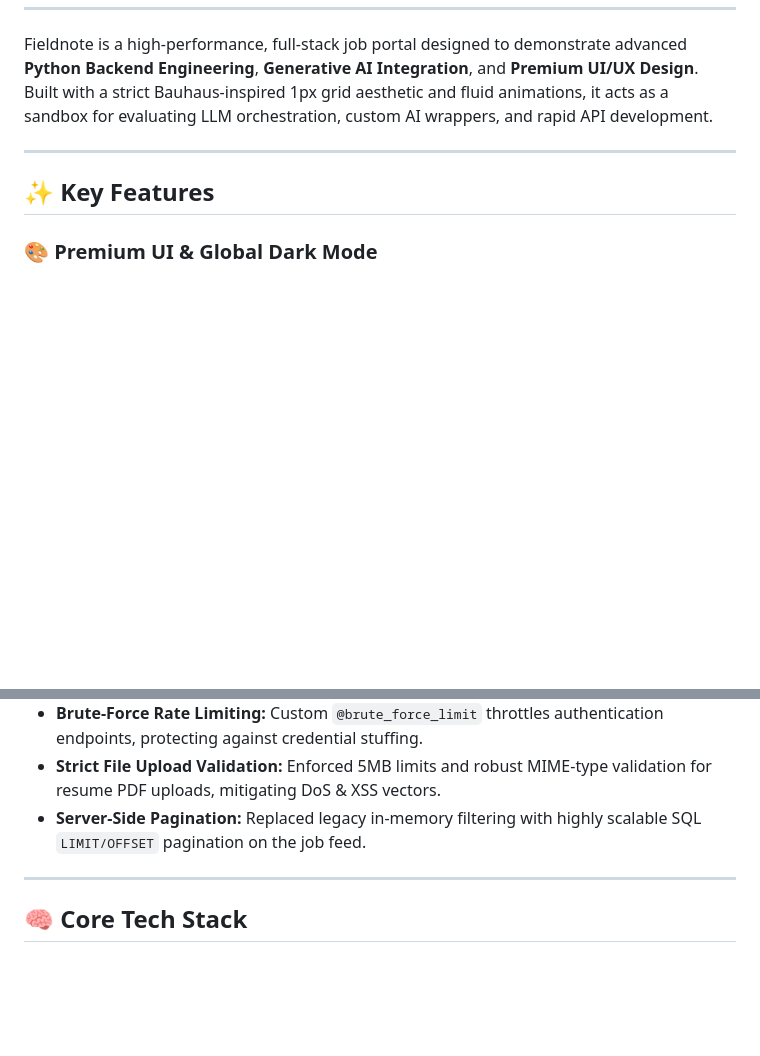
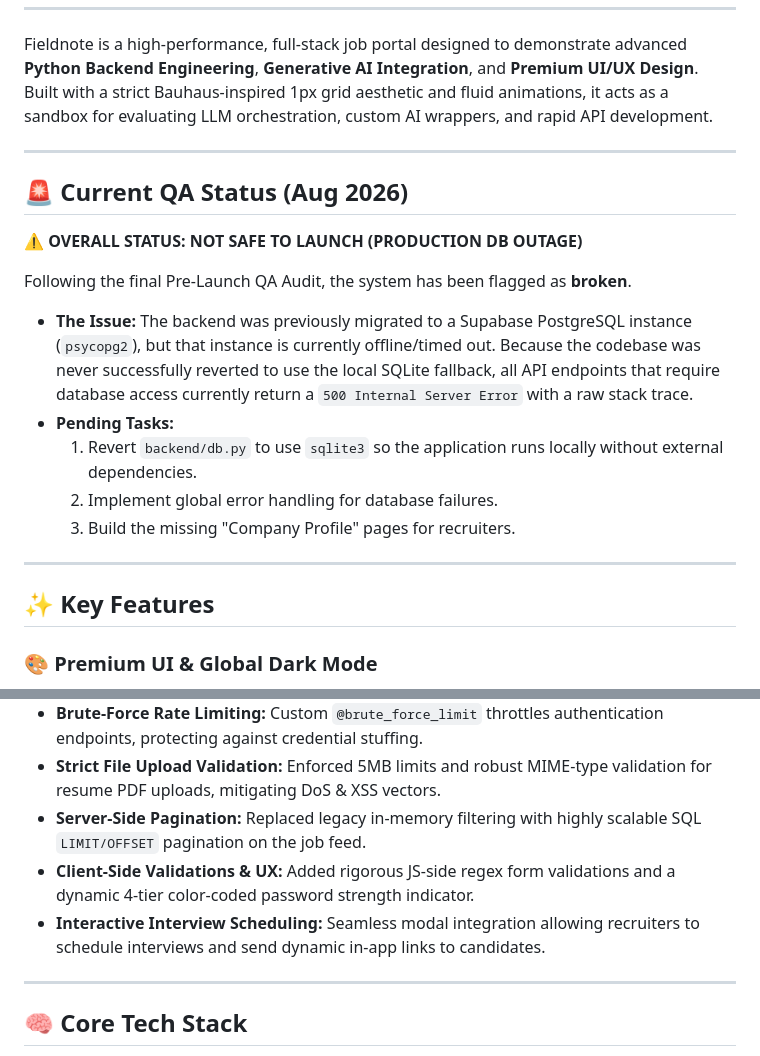
Before and after one commit to chauhanmdsaeem/ai-job-portal, a Markdown page: README.md, 2 parts joined by grey strips. GitHub-like rendering; blank space fills up the shorter version.

Commit message:
docs: update README with new features and QA status

```diff
--- a/README.md
+++ b/README.md
@@ -17,6 +17,19 @@
 ---
 
 Fieldnote is a high-performance, full-stack job portal designed to demonstrate advanced **Python Backend Engineering**, **Generative AI Integration**, and **Premium UI/UX Design**. Built with a strict Bauhaus-inspired 1px grid aesthetic and fluid animations, it acts as a sandbox for evaluating LLM orchestration, custom AI wrappers, and rapid API development.
+
+---
+
+## 🚨 Current QA Status (Aug 2026)
+
+**⚠️ OVERALL STATUS: NOT SAFE TO LAUNCH (PRODUCTION DB OUTAGE)**
+
+Following the final Pre-Launch QA Audit, the system has been flagged as **broken**.
+- **The Issue:** The backend was previously migrated to a Supabase PostgreSQL instance (`psycopg2`), but that instance is currently offline/timed out. Because the codebase was never successfully reverted to use the local SQLite fallback, all API endpoints that require database access currently return a `500 Internal Server Error` with a raw stack trace.
+- **Pending Tasks:**
+  1. Revert `backend/db.py` to use `sqlite3` so the application runs locally without external dependencies.
+  2. Implement global error handling for database failures.
+  3. Build the missing "Company Profile" pages for recruiters.
 
 ---
 
@@ -52,6 +65,8 @@ Recent updates driven by a rigorous QA audit have significantly hardened the pla
 - **Brute-Force Rate Limiting:** Custom `@brute_force_limit` throttles authentication endpoints, protecting against credential stuffing.
 - **Strict File Upload Validation:** Enforced 5MB limits and robust MIME-type validation for resume PDF uploads, mitigating DoS & XSS vectors.
 - **Server-Side Pagination:** Replaced legacy in-memory filtering with highly scalable SQL `LIMIT/OFFSET` pagination on the job feed.
+- **Client-Side Validations & UX:** Added rigorous JS-side regex form validations and a dynamic 4-tier color-coded password strength indicator.
+- **Interactive Interview Scheduling:** Seamless modal integration allowing recruiters to schedule interviews and send dynamic in-app links to candidates.
 
 ---
 
```
